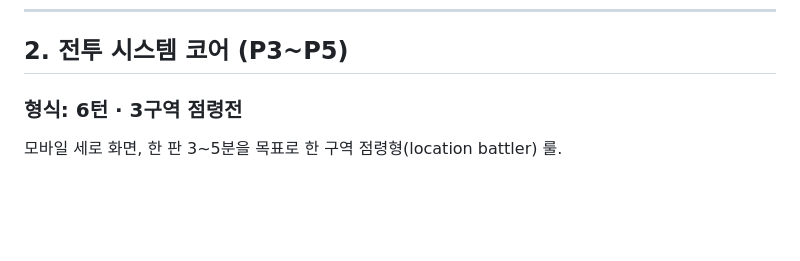
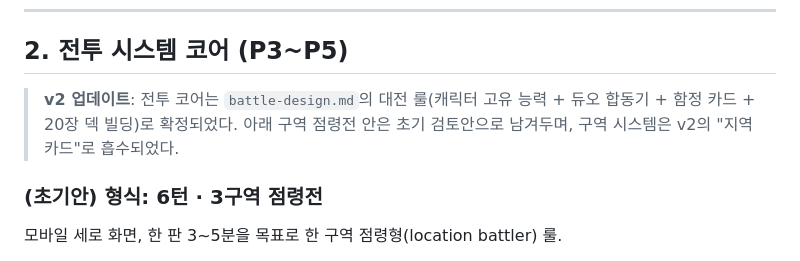
Before and after one commit to xtras2000-blip/signaturebar-updates, a Markdown page: tcg-prototype/game-design.md, the part around the change. Drawn GitHub-style; blank space fills up the shorter version.

```diff
--- a/tcg-prototype/game-design.md
+++ b/tcg-prototype/game-design.md
@@ -24,7 +24,11 @@ P0에서 모은 카드가 P3에서 그대로 전투 카드가 되어야 수집
 
 ## 2. 전투 시스템 코어 (P3~P5)
 
-### 형식: 6턴 · 3구역 점령전
+> **v2 업데이트**: 전투 코어는 `battle-design.md`의 대전 룰(캐릭터 고유 능력 +
+> 듀오 합동기 + 함정 카드 + 20장 덱 빌딩)로 확정되었다. 아래 구역 점령전 안은
+> 초기 검토안으로 남겨두며, 구역 시스템은 v2의 "지역 카드"로 흡수되었다.
+
+### (초기안) 형식: 6턴 · 3구역 점령전
 
 모바일 세로 화면, 한 판 3~5분을 목표로 한 구역 점령형(location battler) 룰.
 
```
Also changed, not shown: tcg-prototype/battle-design.md (added, +172 -0 lines).
